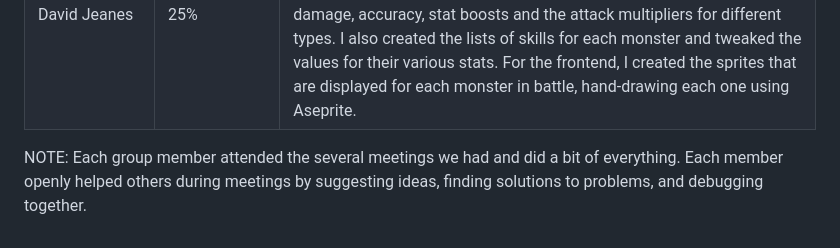
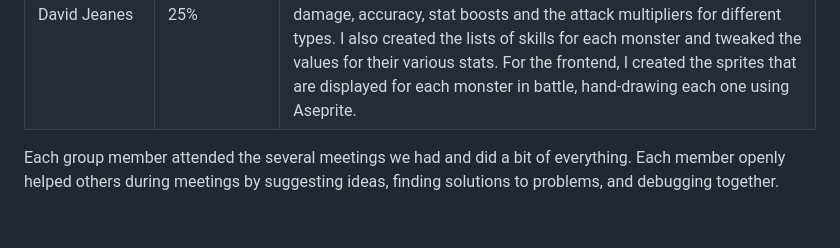
Before and after one commit to AdamKolodziejczak/Code-Monstor-Turn-Battle-Game-, a Markdown page: README.md, the part around the change. GitHub-like rendering.

```diff
--- a/README.md
+++ b/README.md
@@ -59,4 +59,4 @@ battle class at the same time.  We solved this condition using synchronized bloc
 |  Tyson Grant  | 25%  | In the front-end, I created each of the index.html, winner.html, loser.html, and helped largely within the battle.html as well as the about.html with resizing and positioning of all the elements.  In the backend, I created the code in Monster.java and Battle.java for the individual sprite images to be displayed in the battle arena with their respective monsters, added the server-end to handle what was done when each of the monsters died and the game ended, and helped generate unique IDs for the random rooms.  I created the README.md with all of the information and steps. |
 | David Jeanes  | 25%  | For this project, I mainly worked on the backend with helping to create some of the Java classes such as Battle.java, Monster.java, and Skill.java. I created each of the skills the monsters can use and implemented their functionality such as the calculations to determine damage, accuracy, stat boosts and the attack multipliers for different types. I also created the lists of skills for each monster and tweaked the values for their various stats. For the frontend, I created the sprites that are displayed for each monster in battle, hand-drawing each one using Aseprite. |
 
-NOTE: Each group member attended the several meetings we had and did a bit of everything. Each member openly helped others during meetings by suggesting ideas, finding solutions to problems, and debugging together.
+Each group member attended the several meetings we had and did a bit of everything. Each member openly helped others during meetings by suggesting ideas, finding solutions to problems, and debugging together.
```
